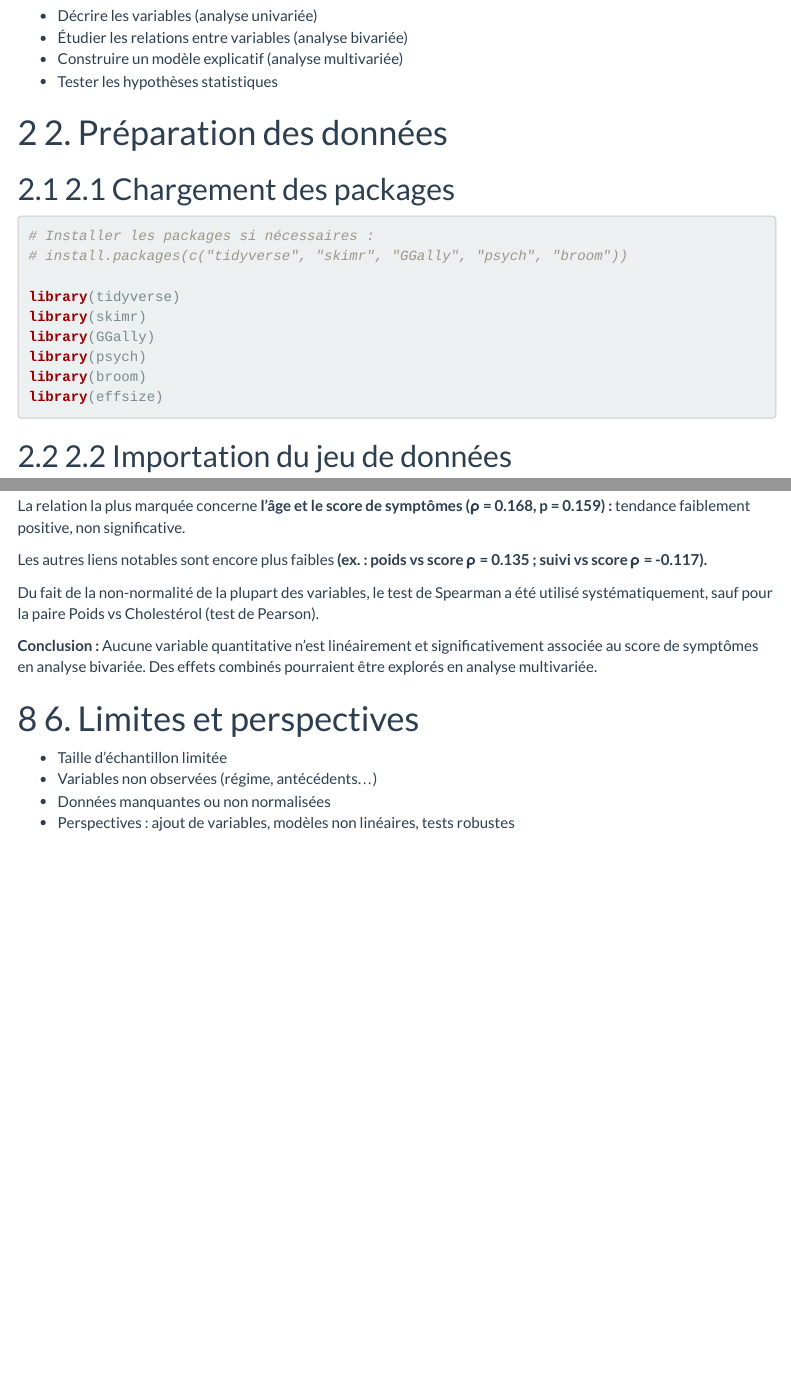
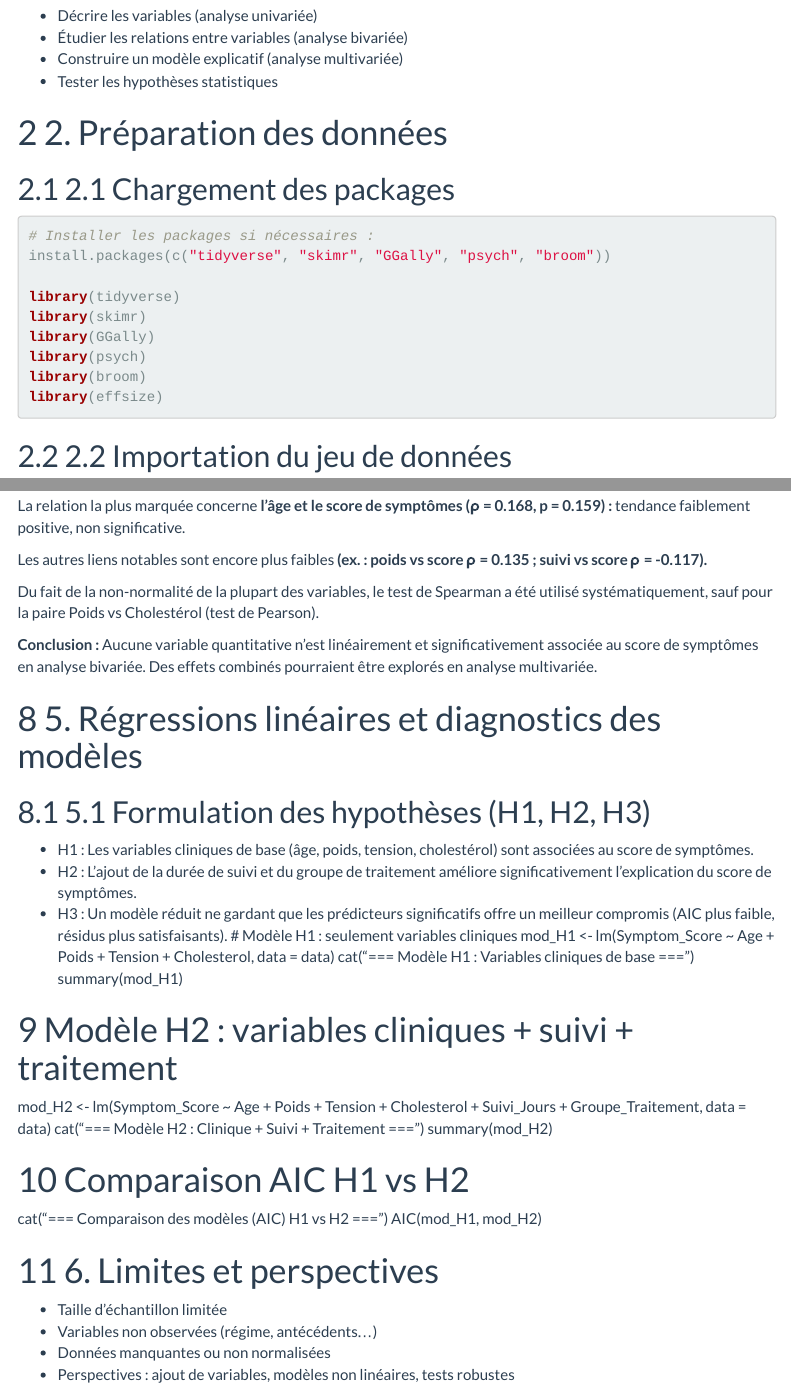
Before and after one commit to AhmedTrabelsy/PatientsMedicalData, an R Markdown document (Projet_Statistique.Rmd): the page in a window 1100 px wide, from 530 px down, and a second part further down, joined at a grey line. Rendered offline with R 4.5, knitr and Pandoc, with nearby package versions; some code elsewhere in the file could not run offline; menus at the side of the page are left out.

Commit message:
Add linear regression models and hypotheses for clinical variables analysis

````diff
--- a/Projet_Statistique.Rmd
+++ b/Projet_Statistique.Rmd
@@ -36,7 +36,7 @@ Ce projet vise à étudier un jeu de données médicales contenant des informati
 
 ```{r packages}
 # Installer les packages si nécessaires :
-# install.packages(c("tidyverse", "skimr", "GGally", "psych", "broom"))
+install.packages(c("tidyverse", "skimr", "GGally", "psych", "broom"))
 
 library(tidyverse)
 library(skimr)
@@ -360,6 +360,35 @@ Du fait de la non-normalité de la plupart des variables, le test de Spearman a
 **Conclusion :**
 Aucune variable quantitative n’est linéairement et significativement associée au score de symptômes en analyse bivariée. Des effets combinés pourraient être explorés en analyse multivariée.
 
+# 5. Régressions linéaires et diagnostics des modèles
+
+## 5.1 Formulation des hypothèses (H1, H2, H3)
+
+- H1 : Les variables cliniques de base (âge, poids, tension, cholestérol) sont associées au score de symptômes.
+- H2 : L’ajout de la durée de suivi et du groupe de traitement améliore significativement l’explication du score de symptômes.
+- H3 : Un modèle réduit ne gardant que les prédicteurs significatifs offre un meilleur compromis (AIC plus faible, résidus plus satisfaisants).
+# Modèle H1 : seulement variables cliniques
+mod_H1 <- lm(Symptom_Score ~ Age + Poids + Tension + Cholesterol,
+             data = data)
+cat("=== Modèle H1 : Variables cliniques de base ===\n")
+summary(mod_H1)
+
+# Modèle H2 : variables cliniques + suivi + traitement
+mod_H2 <- lm(Symptom_Score ~ Age + Poids + Tension + Cholesterol +
+                           Suivi_Jours + Groupe_Traitement,
+             data = data)
+cat("\n\n=== Modèle H2 : Clinique + Suivi + Traitement ===\n")
+summary(mod_H2)
+
+# Comparaison AIC H1 vs H2
+cat("\n\n=== Comparaison des modèles (AIC) H1 vs H2 ===\n")
+AIC(mod_H1, mod_H2)
+
+
+
+
+
+
 
 
 
````
